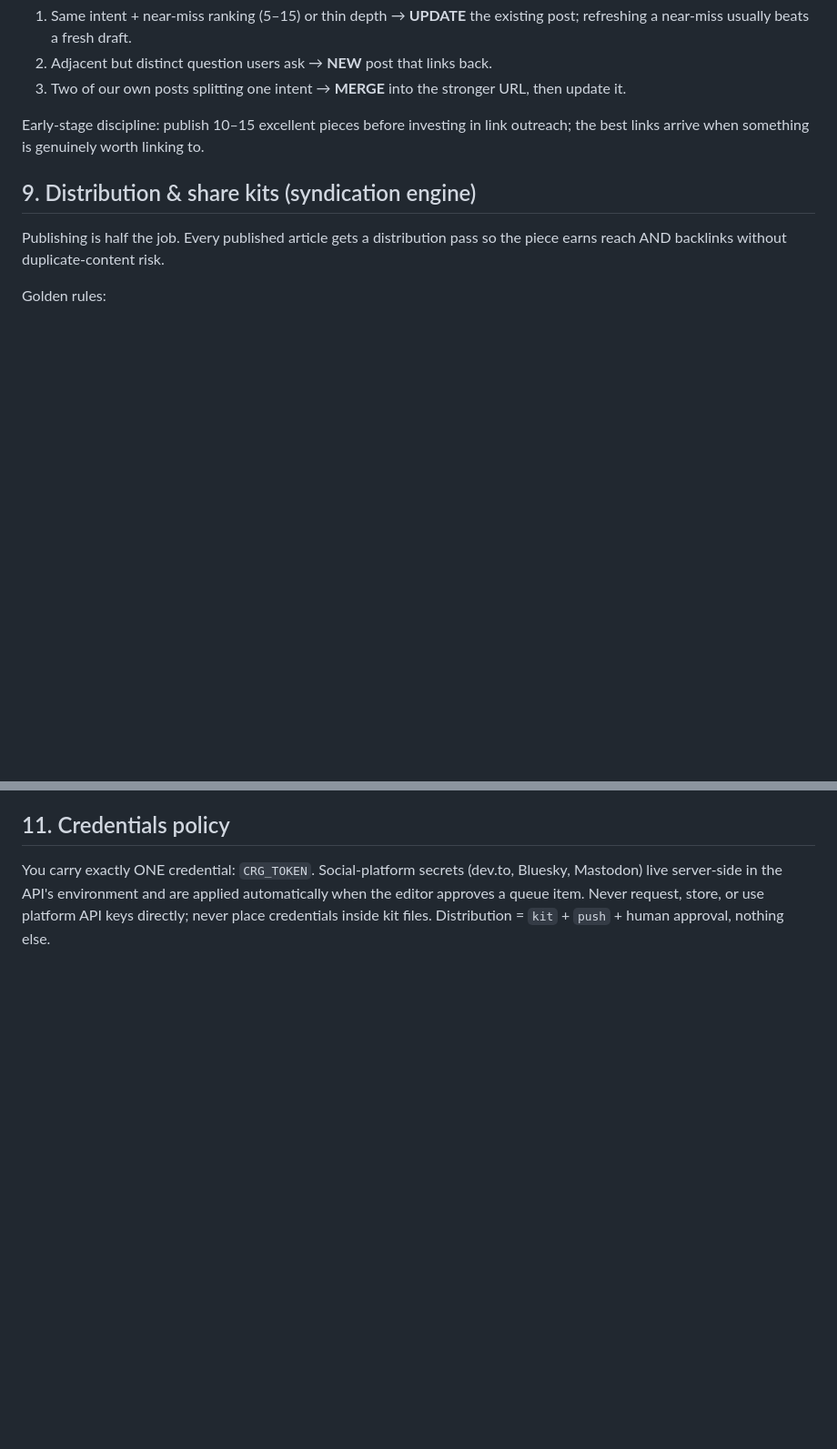
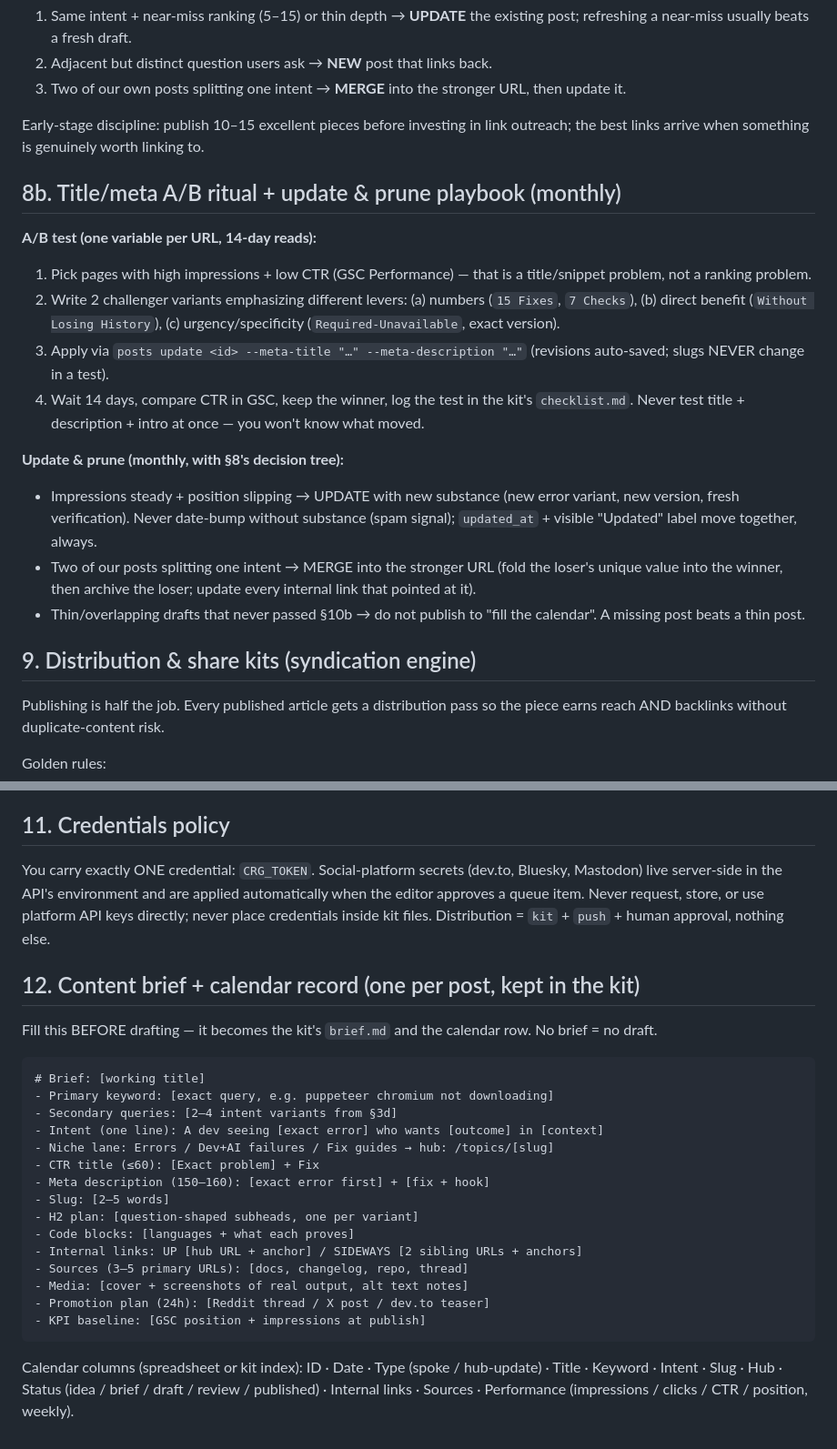
Before and after one commit to mrjoynaldev/Travel-website-, a Markdown page: docs/POST-WRITING-SKILL.md, 2 parts joined by grey strips. Shown at 91% size. GitHub-like rendering; blank space fills up the shorter version.

Commit message:
docs(seo): absorb roadmap essentials into skill - A/B ritual, prune playbook, outreach, brief+calendar
Port only what fits our dev error-fix niche; skip local/Product/HARO:
- SKILL 8b: title/meta A/B ritual (1 variable, 14-day reads, slugs frozen)
  + monthly update/prune (substance-only updates, intent-merge, no thin posts)
- SKILL 9b: dev-niche outreach (guest pitch, broken-link note, community rule)
- SKILL 12: per-post brief template + calendar columns mapped to CLI fields
- AGENT: brief-first gate in publishing workflow
- ROADMAP 8: CTR/backlink/position/growth targets

````diff
--- a/docs/POST-WRITING-SKILL.md
+++ b/docs/POST-WRITING-SKILL.md
@@ -488,6 +488,31 @@ Early-stage discipline: publish 10–15 excellent pieces before investing in
 link outreach; the best links arrive when something is genuinely worth
 linking to.
 
+## 8b. Title/meta A/B ritual + update & prune playbook (monthly)
+
+**A/B test (one variable per URL, 14-day reads):**
+1. Pick pages with high impressions + low CTR (GSC Performance) — that is a
+   title/snippet problem, not a ranking problem.
+2. Write 2 challenger variants emphasizing different levers: (a) numbers
+   (`15 Fixes`, `7 Checks`), (b) direct benefit (`Without Losing History`),
+   (c) urgency/specificity (`Required-Unavailable`, exact version).
+3. Apply via `posts update <id> --meta-title "…" --meta-description "…"`
+   (revisions auto-saved; slugs NEVER change in a test).
+4. Wait 14 days, compare CTR in GSC, keep the winner, log the test in the
+   kit's `checklist.md`. Never test title + description + intro at once —
+   you won't know what moved.
+
+**Update & prune (monthly, with §8's decision tree):**
+- Impressions steady + position slipping → UPDATE with new substance (new
+  error variant, new version, fresh verification). Never date-bump without
+  substance (spam signal); `updated_at` + visible "Updated" label move
+  together, always.
+- Two of our posts splitting one intent → MERGE into the stronger URL
+  (fold the loser's unique value into the winner, then archive the loser;
+  update every internal link that pointed at it).
+- Thin/overlapping drafts that never passed §10b → do not publish to "fill
+  the calendar". A missing post beats a thin post.
+
 ## 9. Distribution & share kits (syndication engine)
 
 Publishing is half the job. Every published article gets a distribution pass
@@ -631,3 +680,31 @@ You carry exactly ONE credential: `CRG_TOKEN`. Social-platform secrets
 applied automatically when the editor approves a queue item. Never request,
 store, or use platform API keys directly; never place credentials inside kit
 files. Distribution = `kit` + `push` + human approval, nothing else.
+
+## 12. Content brief + calendar record (one per post, kept in the kit)
+
+Fill this BEFORE drafting — it becomes the kit's `brief.md` and the calendar
+row. No brief = no draft.
+
+```md
+# Brief: [working title]
+- Primary keyword: [exact query, e.g. puppeteer chromium not downloading]
+- Secondary queries: [2–4 intent variants from §3d]
+- Intent (one line): A dev seeing [exact error] who wants [outcome] in [context]
+- Niche lane: Errors / Dev+AI failures / Fix guides → hub: /topics/[slug]
+- CTR title (≤60): [Exact problem] + Fix
+- Meta description (150–160): [exact error first] + [fix + hook]
+- Slug: [2–5 words]
+- H2 plan: [question-shaped subheads, one per variant]
+- Code blocks: [languages + what each proves]
+- Internal links: UP [hub URL + anchor] / SIDEWAYS [2 sibling URLs + anchors]
+- Sources (3–5 primary URLs): [docs, changelog, repo, thread]
+- Media: [cover + screenshots of real output, alt text notes]
+- Promotion plan (24h): [Reddit thread / X post / dev.to teaser]
+- KPI baseline: [GSC position + impressions at publish]
+```
+
+Calendar columns (spreadsheet or kit index): ID · Date · Type
+(spoke / hub-update) · Title · Keyword · Intent · Slug · Hub ·
+Status (idea / brief / draft / review / published) · Internal links ·
+Sources · Performance (impressions / clicks / CTR / position, weekly).
````
Also changed, not shown: other parts of docs/POST-WRITING-SKILL.md (+24 -0 lines), docs/AI-EDITOR-AGENT.md (+5 -2 lines), docs/ROADMAP.md (+4 -0 lines).
